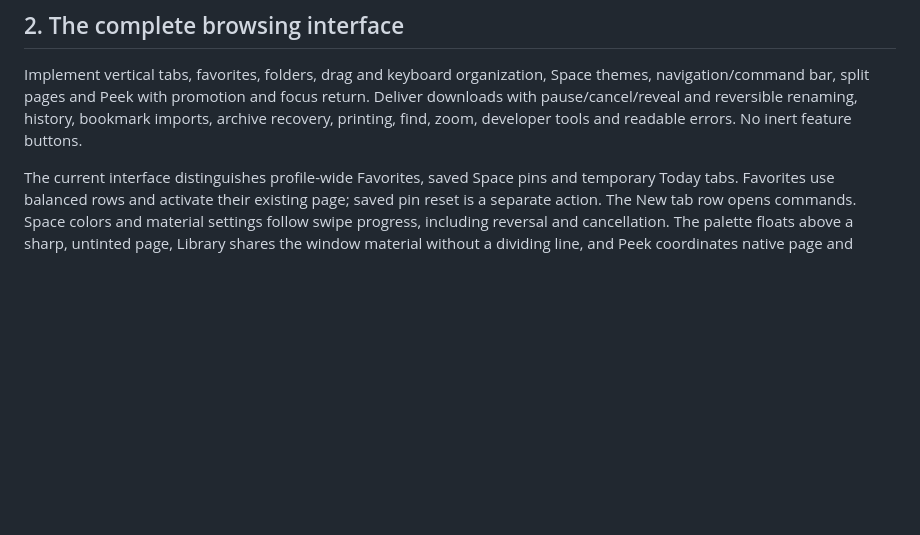
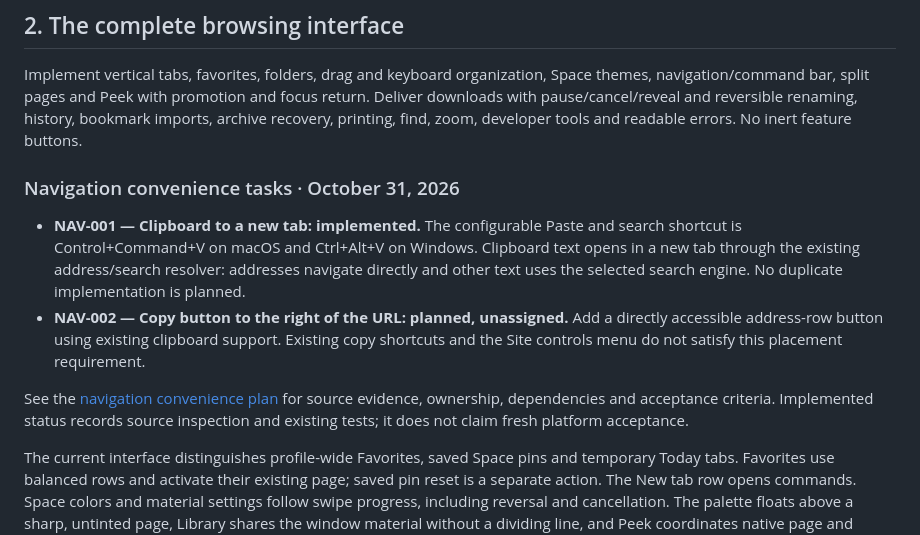
Before and after one commit to Zacro-Technologies/zacro_browser, a Markdown page: docs/ROADMAP.md, the part around the change. Drawn GitHub-style; blank space fills up the shorter version.

Commit message:
docs: plan address copy button and record clipboard shortcut

```diff
--- a/docs/ROADMAP.md
+++ b/docs/ROADMAP.md
@@ -15,6 +15,13 @@ Required identity-engine work: evaluate a maintained full Chromium browser integ
 ## 2. The complete browsing interface
 
 Implement vertical tabs, favorites, folders, drag and keyboard organization, Space themes, navigation/command bar, split pages and Peek with promotion and focus return. Deliver downloads with pause/cancel/reveal and reversible renaming, history, bookmark imports, archive recovery, printing, find, zoom, developer tools and readable errors. No inert feature buttons.
+
+### Navigation convenience tasks · October 31, 2026
+
+- **NAV-001 — Clipboard to a new tab: implemented.** The configurable Paste and search shortcut is Control+Command+V on macOS and Ctrl+Alt+V on Windows. Clipboard text opens in a new tab through the existing address/search resolver: addresses navigate directly and other text uses the selected search engine. No duplicate implementation is planned.
+- **NAV-002 — Copy button to the right of the URL: planned, unassigned.** Add a directly accessible address-row button using existing clipboard support. Existing copy shortcuts and the Site controls menu do not satisfy this placement requirement.
+
+See the [navigation convenience plan](superpowers/plans/2026-10-31-navigation-convenience.md) for source evidence, ownership, dependencies and acceptance criteria. Implemented status records source inspection and existing tests; it does not claim fresh platform acceptance.
 
 The current interface distinguishes profile-wide Favorites, saved Space pins and temporary Today tabs. Favorites use balanced rows and activate their existing page; saved pin reset is a separate action. The New tab row opens commands. Space colors and material settings follow swipe progress, including reversal and cancellation. The palette floats above a sharp, untinted page, Library shares the window material without a dividing line, and Peek coordinates native page and chrome motion. Window tint spans 0–100 and grain spans 0–200. These implementations still require the platform and accessibility acceptance below.
 
```
Also changed, not shown: 1 other file.
